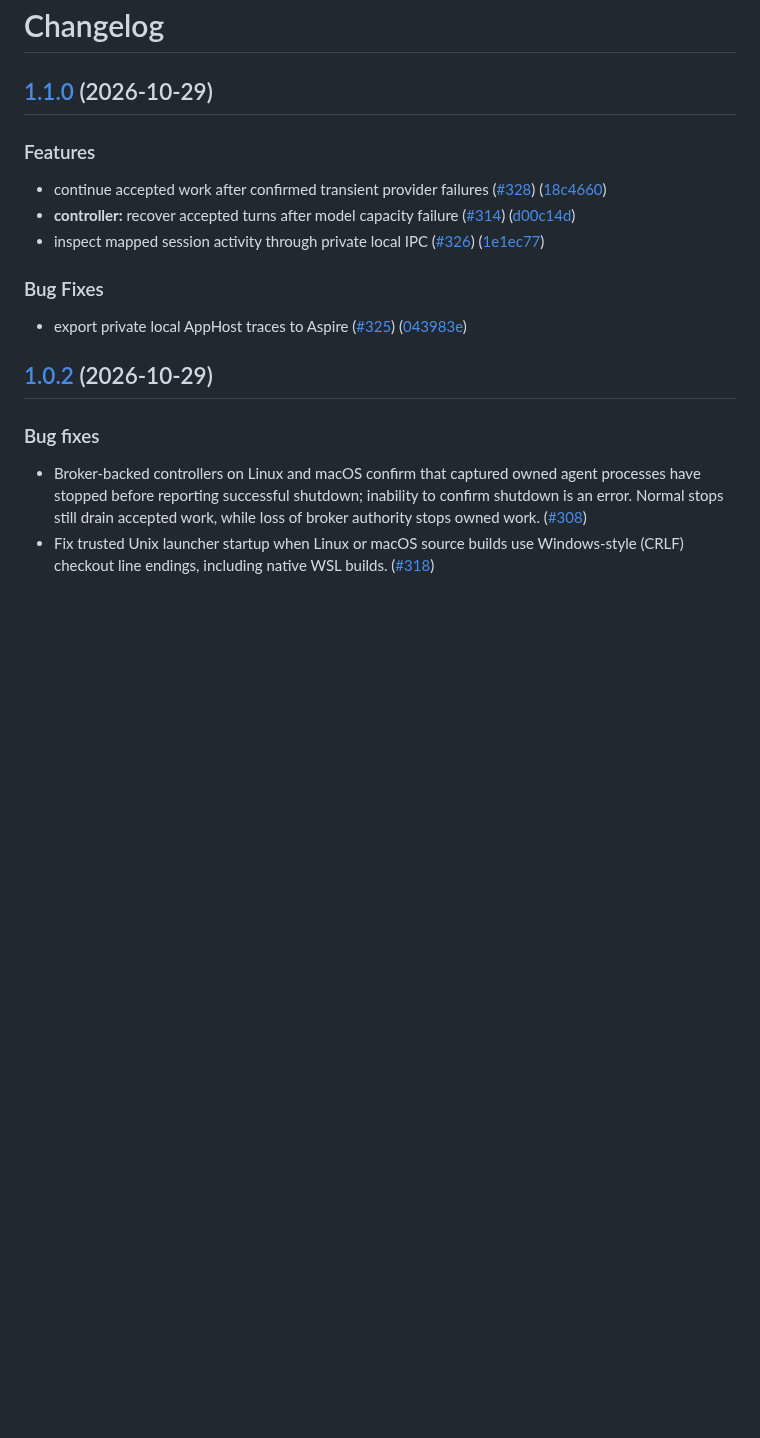
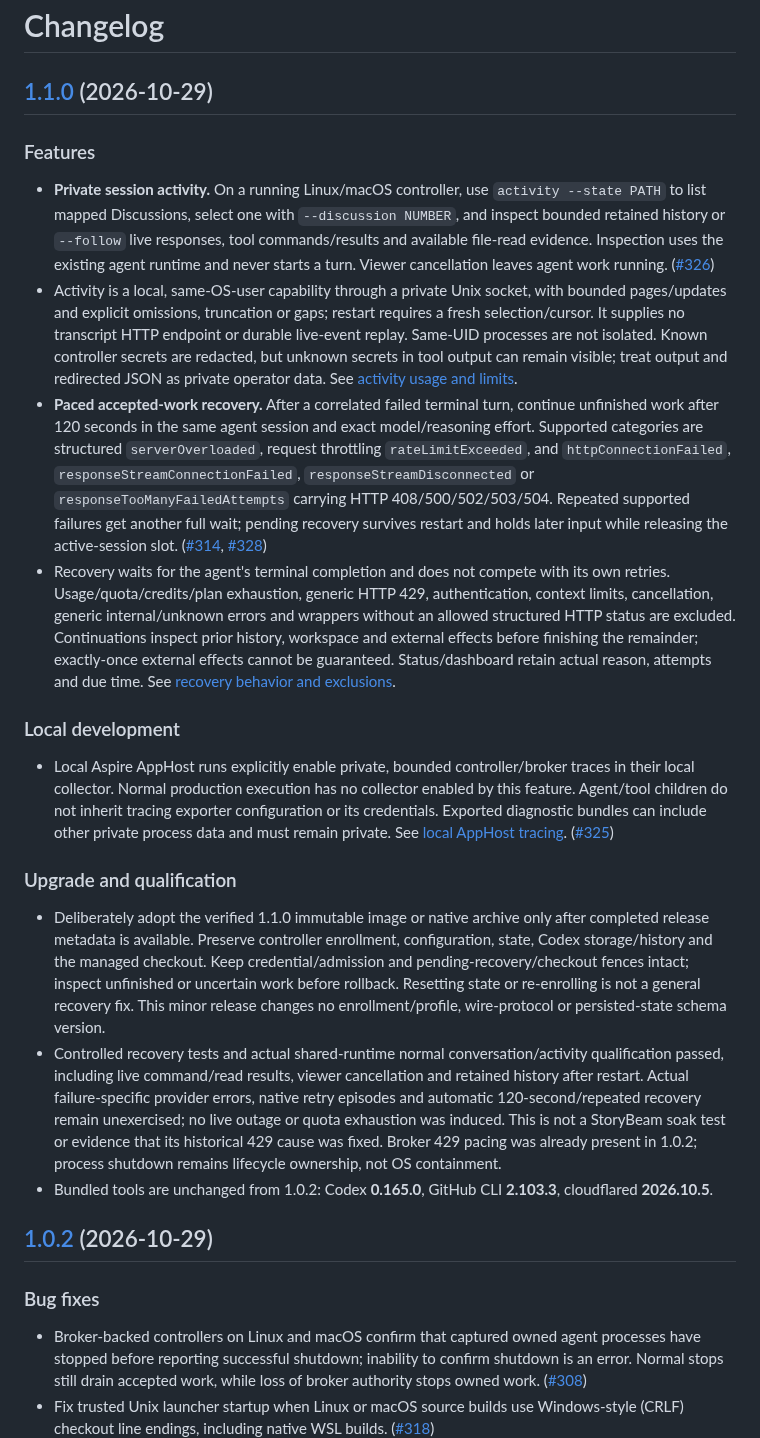
Before and after one commit to repoagent/controller, a Markdown page: releases/controller/CHANGELOG.md, the part around the change. GitHub-like rendering; blank space fills up the shorter version.

Commit message:
docs: curate controller 1.1.0 release notes

```diff
--- a/releases/controller/CHANGELOG.md
+++ b/releases/controller/CHANGELOG.md
@@ -2,17 +2,22 @@
 
 ## [1.1.0](https://github.com/repoagent/controller/compare/controller-v1.0.2...controller-v1.1.0) (2026-10-29)
 
-
 ### Features
 
-* continue accepted work after confirmed transient provider failures ([#328](https://github.com/repoagent/controller/issues/328)) ([18c4660](https://github.com/repoagent/controller/commit/18c4660cac8b7d67a885405779d7a042d482d121))
-* **controller:** recover accepted turns after model capacity failure ([#314](https://github.com/repoagent/controller/issues/314)) ([d00c14d](https://github.com/repoagent/controller/commit/d00c14d543807c8a32f3bfad3b9c803f53162216))
-* inspect mapped session activity through private local IPC ([#326](https://github.com/repoagent/controller/issues/326)) ([1e1ec77](https://github.com/repoagent/controller/commit/1e1ec77755cd5367477c581166862ff1f4eb155b))
+- **Private session activity.** On a running Linux/macOS controller, use `activity --state PATH` to list mapped Discussions, select one with `--discussion NUMBER`, and inspect bounded retained history or `--follow` live responses, tool commands/results and available file-read evidence. Inspection uses the existing agent runtime and never starts a turn. Viewer cancellation leaves agent work running. ([#326](https://github.com/repoagent/controller/pull/326))
+- Activity is a local, same-OS-user capability through a private Unix socket, with bounded pages/updates and explicit omissions, truncation or gaps; restart requires a fresh selection/cursor. It supplies no transcript HTTP endpoint or durable live-event replay. Same-UID processes are not isolated. Known controller secrets are redacted, but unknown secrets in tool output can remain visible; treat output and redirected JSON as private operator data. See [activity usage and limits](https://github.com/repoagent/controller/blob/main/docs/controller-operations.md#private-session-activity).
+- **Paced accepted-work recovery.** After a correlated failed terminal turn, continue unfinished work after 120 seconds in the same agent session and exact model/reasoning effort. Supported categories are structured `serverOverloaded`, request throttling `rateLimitExceeded`, and `httpConnectionFailed`, `responseStreamConnectionFailed`, `responseStreamDisconnected` or `responseTooManyFailedAttempts` carrying HTTP 408/500/502/503/504. Repeated supported failures get another full wait; pending recovery survives restart and holds later input while releasing the active-session slot. ([#314](https://github.com/repoagent/controller/pull/314), [#328](https://github.com/repoagent/controller/pull/328))
+- Recovery waits for the agent's terminal completion and does not compete with its own retries. Usage/quota/credits/plan exhaustion, generic HTTP 429, authentication, context limits, cancellation, generic internal/unknown errors and wrappers without an allowed structured HTTP status are excluded. Continuations inspect prior history, workspace and external effects before finishing the remainder; exactly-once external effects cannot be guaranteed. Status/dashboard retain actual reason, attempts and due time. See [recovery behavior and exclusions](https://github.com/repoagent/controller/blob/main/docs/controller-operations.md#model-capacity-recovery).
 
+### Local development
 
-### Bug Fixes
+- Local Aspire AppHost runs explicitly enable private, bounded controller/broker traces in their local collector. Normal production execution has no collector enabled by this feature. Agent/tool children do not inherit tracing exporter configuration or its credentials. Exported diagnostic bundles can include other private process data and must remain private. See [local AppHost tracing](https://github.com/repoagent/controller/blob/main/docs/local-apphost.md). ([#325](https://github.com/repoagent/controller/pull/325))
 
-* export private local AppHost traces to Aspire ([#325](https://github.com/repoagent/controller/issues/325)) ([043983e](https://github.com/repoagent/controller/commit/043983e864c62333cb1bc5f235c72ccfec390fc9))
+### Upgrade and qualification
+
+- Deliberately adopt the verified 1.1.0 immutable image or native archive only after completed release metadata is available. Preserve controller enrollment, configuration, state, Codex storage/history and the managed checkout. Keep credential/admission and pending-recovery/checkout fences intact; inspect unfinished or uncertain work before rollback. Resetting state or re-enrolling is not a general recovery fix. This minor release changes no enrollment/profile, wire-protocol or persisted-state schema version.
+- Controlled recovery tests and actual shared-runtime normal conversation/activity qualification passed, including live command/read results, viewer cancellation and retained history after restart. Actual failure-specific provider errors, native retry episodes and automatic 120-second/repeated recovery remain unexercised; no live outage or quota exhaustion was induced. This is not a StoryBeam soak test or evidence that its historical 429 cause was fixed. Broker 429 pacing was already present in 1.0.2; process shutdown remains lifecycle ownership, not OS containment.
+- Bundled tools are unchanged from 1.0.2: Codex **0.165.0**, GitHub CLI **2.103.3**, cloudflared **2026.10.5**.
 
 ## [1.0.2](https://github.com/repoagent/controller/compare/controller-v1.0.1...controller-v1.0.2) (2026-10-29)
 
```
